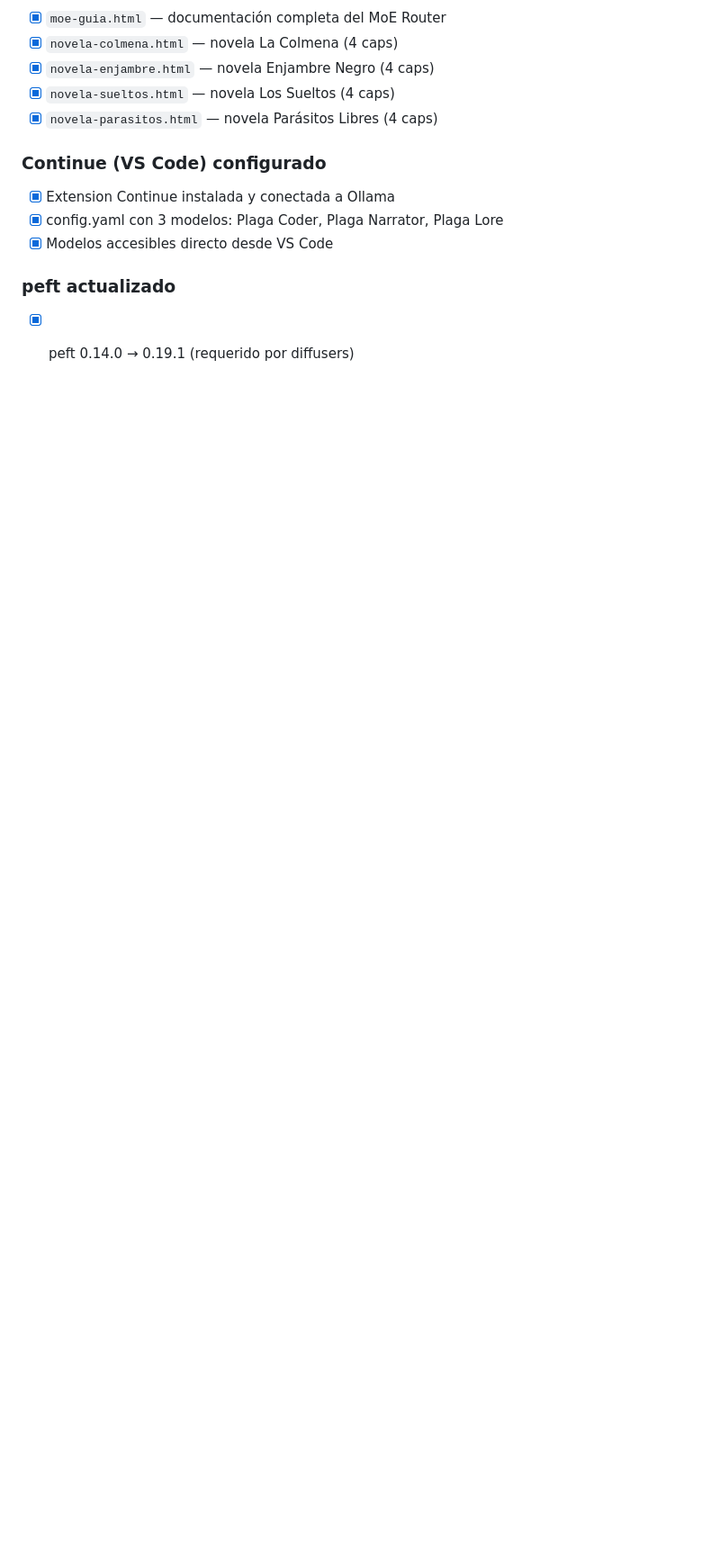
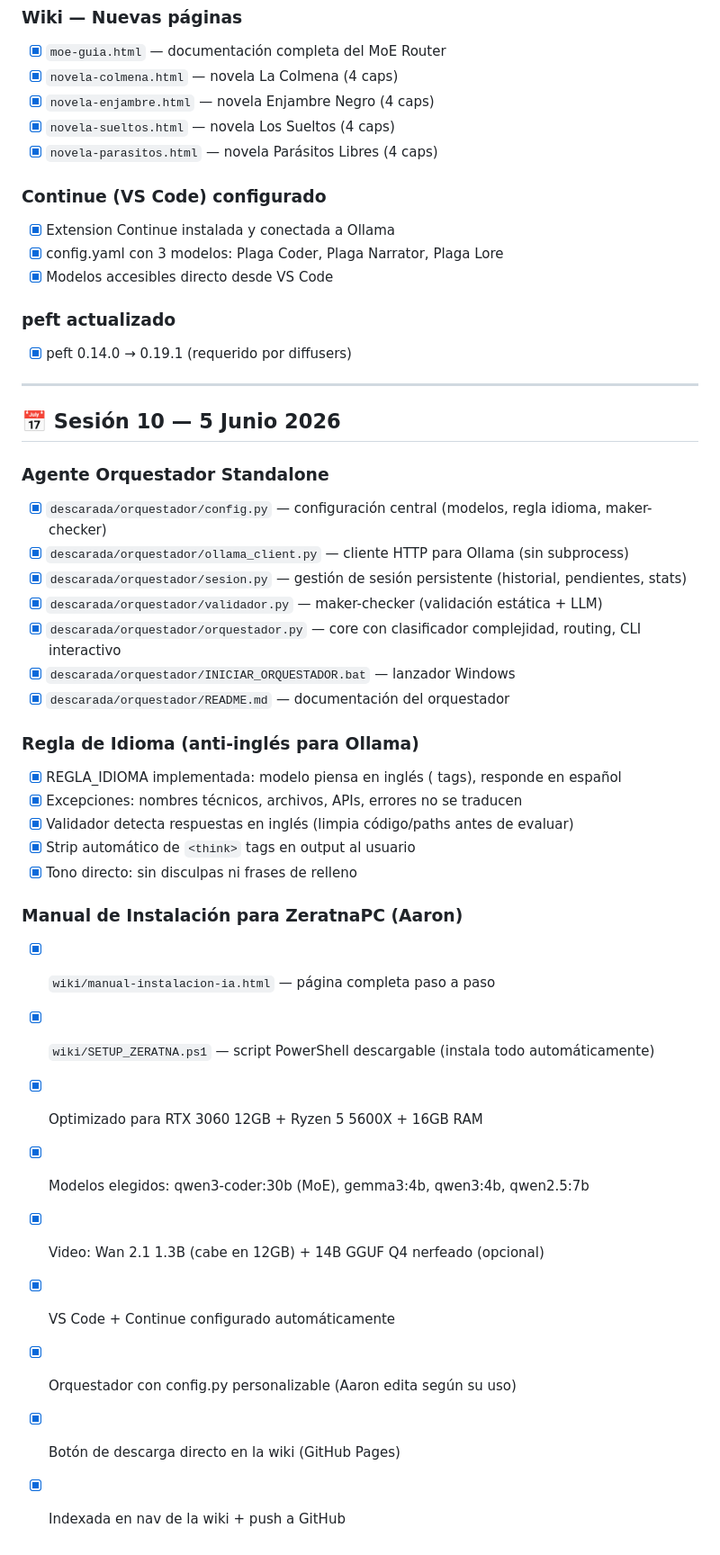
Before and after one commit to marbaezf-tech/plaga-wiki, a Markdown page: BITACORA.md, the part around the change. Shown at 90% size. Drawn GitHub-style; blank space fills up the shorter version.

Commit message:
docs: !informa - Sesión 10: orquestador standalone + manual instalación ZeratnaPC + regla idioma

```diff
--- a/BITACORA.md
+++ b/BITACORA.md
@@ -1658,3 +1658,34 @@ sentencepiece
 
 ### peft actualizado
 - [x] peft 0.14.0 → 0.19.1 (requerido por diffusers)
+
+---
+
+## 📅 Sesión 10 — 5 Junio 2026
+
+### Agente Orquestador Standalone
+- [x] `descarada/orquestador/config.py` — configuración central (modelos, regla idioma, maker-checker)
+- [x] `descarada/orquestador/ollama_client.py` — cliente HTTP para Ollama (sin subprocess)
+- [x] `descarada/orquestador/sesion.py` — gestión de sesión persistente (historial, pendientes, stats)
+- [x] `descarada/orquestador/validador.py` — maker-checker (validación estática + LLM)
+- [x] `descarada/orquestador/orquestador.py` — core con clasificador complejidad, routing, CLI interactivo
+- [x] `descarada/orquestador/INICIAR_ORQUESTADOR.bat` — lanzador Windows
+- [x] `descarada/orquestador/README.md` — documentación del orquestador
+
+### Regla de Idioma (anti-inglés para Ollama)
+- [x] REGLA_IDIOMA implementada: modelo piensa en inglés (<think> tags), responde en español
+- [x] Excepciones: nombres técnicos, archivos, APIs, errores no se traducen
+- [x] Validador detecta respuestas en inglés (limpia código/paths antes de evaluar)
+- [x] Strip automático de `<think>` tags en output al usuario
+- [x] Tono directo: sin disculpas ni frases de relleno
+
+### Manual de Instalación para ZeratnaPC (Aaron)
+- [x] `wiki/manual-instalacion-ia.html` — página completa paso a paso
+- [x] `wiki/SETUP_ZERATNA.ps1` — script PowerShell descargable (instala todo automáticamente)
+- [x] Optimizado para RTX 3060 12GB + Ryzen 5 5600X + 16GB RAM
+- [x] Modelos elegidos: qwen3-coder:30b (MoE), gemma3:4b, qwen3:4b, qwen2.5:7b
+- [x] Video: Wan 2.1 1.3B (cabe en 12GB) + 14B GGUF Q4 nerfeado (opcional)
+- [x] VS Code + Continue configurado automáticamente
+- [x] Orquestador con config.py personalizable (Aaron edita según su uso)
+- [x] Botón de descarga directo en la wiki (GitHub Pages)
+- [x] Indexada en nav de la wiki + push a GitHub
```
